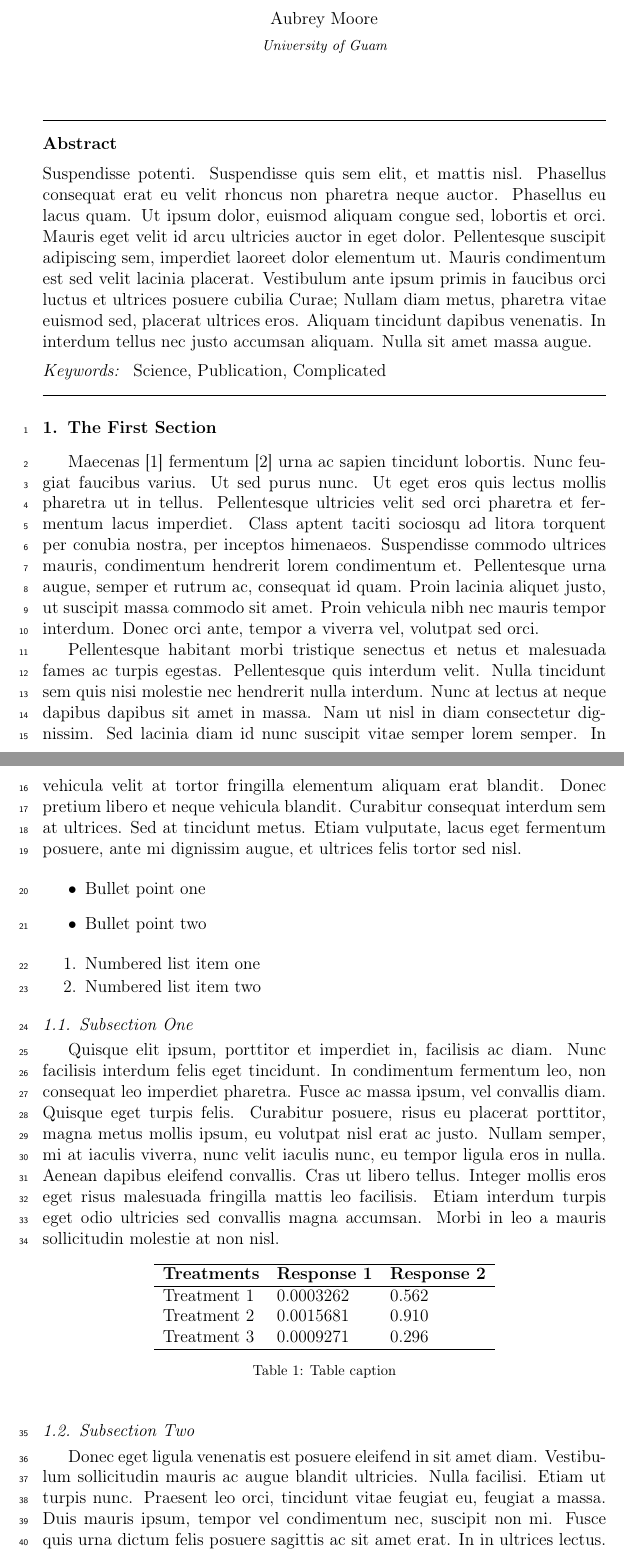
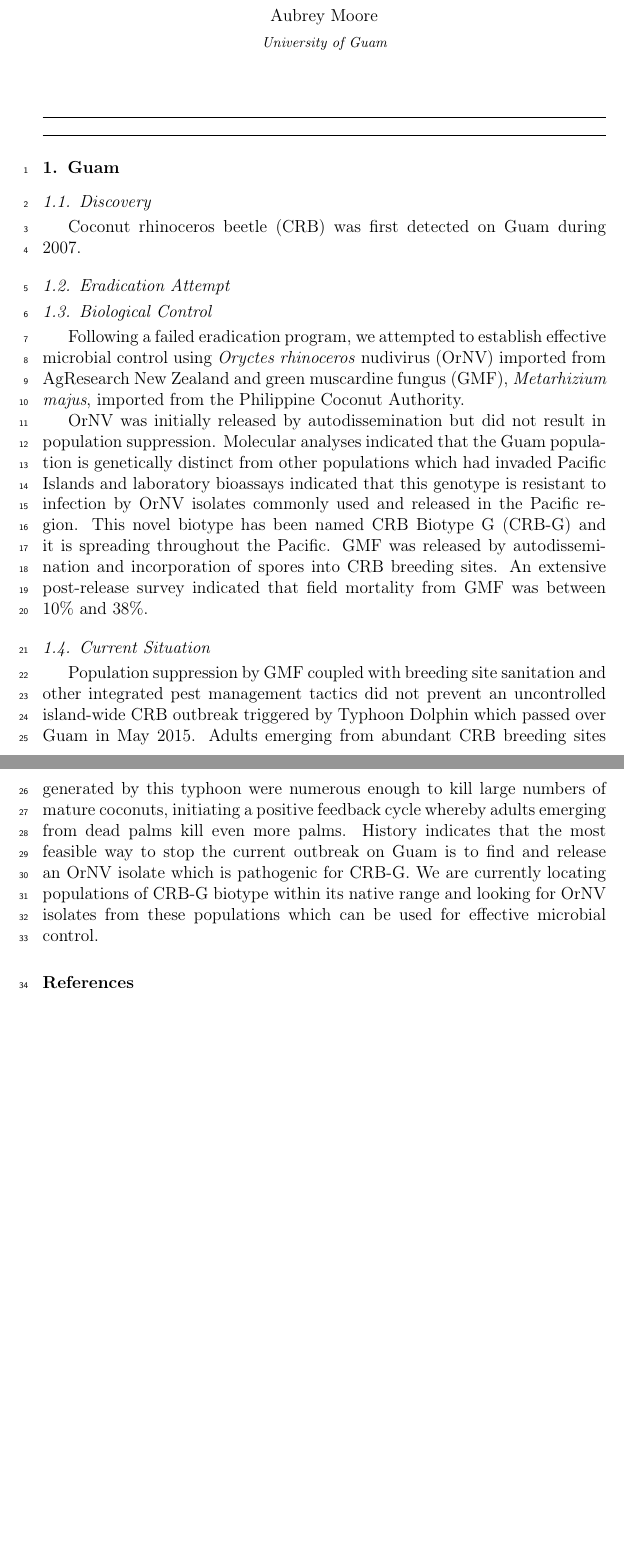
Before and after one commit to aubreymoore/CRB-Review---Guam-Section, a LaTeX paper (elsarticle-template-1-num.tex): two parts of pages 1 and 2 of 4 before the commit and two parts of pages 1 and 2 of 2 after it, joined at a grey line, cut so that both start at the same text, the shorter picture padded with empty space. Compiled offline with pdfLaTeX.

Commit message:
built structure

```diff
--- a/elsarticle-template-1-num.tex
+++ b/elsarticle-template-1-num.tex
@@ -104,19 +104,19 @@
 
 \address{University of Guam}
 
-\begin{abstract}
-%% Text of abstract
-Suspendisse potenti. Suspendisse quis sem elit, et mattis nisl. Phasellus consequat erat eu velit rhoncus non pharetra neque auctor. Phasellus eu lacus quam. Ut ipsum dolor, euismod aliquam congue sed, lobortis et orci. Mauris eget velit id arcu ultricies auctor in eget dolor. Pellentesque suscipit adipiscing sem, imperdiet laoreet dolor elementum ut. Mauris condimentum est sed velit lacinia placerat. Vestibulum ante ipsum primis in faucibus orci luctus et ultrices posuere cubilia Curae; Nullam diam metus, pharetra vitae euismod sed, placerat ultrices eros. Aliquam tincidunt dapibus venenatis. In interdum tellus nec justo accumsan aliquam. Nulla sit amet massa augue.
-\end{abstract}
+%\begin{abstract}
+%%% Text of abstract
+%Suspendisse potenti. Suspendisse quis sem elit, et mattis nisl. Phasellus consequat erat eu velit rhoncus non pharetra neque auctor. Phasellus eu lacus quam. Ut ipsum dolor, euismod aliquam congue sed, lobortis et orci. Mauris eget velit id arcu ultricies auctor in eget dolor. Pellentesque suscipit adipiscing sem, imperdiet laoreet dolor elementum ut. Mauris condimentum est sed velit lacinia placerat. Vestibulum ante ipsum primis in faucibus orci luctus et ultrices posuere cubilia Curae; Nullam diam metus, pharetra vitae euismod sed, placerat ultrices eros. Aliquam tincidunt dapibus venenatis. In interdum tellus nec justo accumsan aliquam. Nulla sit amet massa augue.
+%\end{abstract}
 
-\begin{keyword}
-Science \sep Publication \sep Complicated
-%% keywords here, in the form: keyword \sep keyword
-
-%% MSC codes here, in the form: \MSC code \sep code
-%% or \MSC[2008] code \sep code (2000 is the default)
-
-\end{keyword}
+%\begin{keyword}
+%Science \sep Publication \sep Complicated
+%%% keywords here, in the form: keyword \sep keyword
+%
+%%% MSC codes here, in the form: \MSC code \sep code
+%%% or \MSC[2008] code \sep code (2000 is the default)
+%
+%\end{keyword}
 
 \end{frontmatter}
 
@@ -126,41 +126,19 @@ Science \sep Publication \sep Complicated
 \linenumbers
 
 %% main text
-\section{The First Section}
-\label{S:1}
+\section{Guam}
 
-Maecenas \cite{Smith:2012qr} fermentum \cite{Smith:2013jd} urna ac sapien tincidunt lobortis. Nunc feugiat faucibus varius. Ut sed purus nunc. Ut eget eros quis lectus mollis pharetra ut in tellus. Pellentesque ultricies velit sed orci pharetra et fermentum lacus imperdiet. Class aptent taciti sociosqu ad litora torquent per conubia nostra, per inceptos himenaeos. Suspendisse commodo ultrices mauris, condimentum hendrerit lorem condimentum et. Pellentesque urna augue, semper et rutrum ac, consequat id quam. Proin lacinia aliquet justo, ut suscipit massa commodo sit amet. Proin vehicula nibh nec mauris tempor interdum. Donec orci ante, tempor a viverra vel, volutpat sed orci.
+\subsection{Discovery}
 
-Pellentesque habitant morbi tristique senectus et netus et malesuada fames ac turpis egestas. Pellentesque quis interdum velit. Nulla tincidunt sem quis nisi molestie nec hendrerit nulla interdum. Nunc at lectus at neque dapibus dapibus sit amet in massa. Nam ut nisl in diam consectetur dignissim. Sed lacinia diam id nunc suscipit vitae semper lorem semper. In vehicula velit at tortor fringilla elementum aliquam erat blandit. Donec pretium libero et neque vehicula blandit. Curabitur consequat interdum sem at ultrices. Sed at tincidunt metus. Etiam vulputate, lacus eget fermentum posuere, ante mi dignissim augue, et ultrices felis tortor sed nisl.
+Coconut rhinoceros beetle (CRB) was first detected on Guam during 2007.
 
-\begin{itemize}
-\item Bullet point one
-\item Bullet point two
-\end{itemize}
+\subsection{Eradication Attempt}
 
-\begin{enumerate}
-\item Numbered list item one
-\item Numbered list item two
-\end{enumerate}
+\subsection{Biological Control}
+Following a failed eradication program, we attempted to establish effective microbial control using \textit{Oryctes rhinoceros} nudivirus (OrNV) imported from AgResearch New Zealand and green muscardine fungus (GMF), \textit{Metarhizium majus}, imported from the Philippine Coconut Authority.
 
-\subsection{Subsection One}
+OrNV was initially released by autodissemination but did not result in population suppression. Molecular analyses indicated that the Guam population is genetically distinct from other populations which had invaded Pacific Islands and laboratory bioassays indicated that this genotype is resistant to infection by OrNV isolates commonly used and released in the Pacific region. This novel biotype has been named CRB Biotype G (CRB-G) and it is spreading throughout the Pacific. GMF was released by autodissemination and incorporation of spores into CRB breeding sites. An extensive post-release survey indicated that field mortality from GMF was between 10\% and 38\%.
 
-Quisque elit ipsum, porttitor et imperdiet in, facilisis ac diam. Nunc facilisis interdum felis eget tincidunt. In condimentum fermentum leo, non consequat leo imperdiet pharetra. Fusce ac massa ipsum, vel convallis diam. Quisque eget turpis felis. Curabitur posuere, risus eu placerat porttitor, magna metus mollis ipsum, eu volutpat nisl erat ac justo. Nullam semper, mi at iaculis viverra, nunc velit iaculis nunc, eu tempor ligula eros in nulla. Aenean dapibus eleifend convallis. Cras ut libero tellus. Integer mollis eros eget risus malesuada fringilla mattis leo facilisis. Etiam interdum turpis eget odio ultricies sed convallis magna accumsan. Morbi in leo a mauris sollicitudin molestie at non nisl.
+\subsection{Current Situation}
+Population suppression by GMF coupled with breeding site sanitation and other integrated pest management tactics did not prevent an uncontrolled island-wide CRB outbreak triggered by Typhoon Dolphin which passed over Guam in May 2015. Adults emerging from abundant CRB breeding sites generated by this typhoon were numerous enough to kill large numbers of mature coconuts, initiating a positive feedback cycle whereby adults emerging from dead palms kill even more palms. History indicates that the most feasible way to stop the current outbreak on Guam is to find and release an OrNV isolate which is pathogenic for CRB-G. We are currently locating populations of CRB-G biotype within its native range and looking for OrNV isolates from these populations which can be used for effective microbial control.
 
-\begin{table}[h]
-\centering
-\begin{tabular}{l l l}
-\hline
-\textbf{Treatments} & \textbf{Response 1} & \textbf{Response 2}\\
-\hline
-Treatment 1 & 0.0003262 & 0.562 \\
-Treatment 2 & 0.0015681 & 0.910 \\
-Treatment 3 & 0.0009271 & 0.296 \\
-\hline
-\end{tabular}
-\caption{Table caption}
-\end{table}
-
-\subsection{Subsection Two}
-
-Donec eget ligula venenatis est posuere eleifend in sit amet diam. Vestibulum sollicitudin mauris ac augue blandit ultricies. Nulla facilisi. Etiam ut turpis nunc. Praesent leo orci, tincidunt vitae feugiat eu, feugiat a massa. Duis mauris ipsum, tempor vel condimentum nec, suscipit non mi. Fusce quis urna dictum felis posuere sagittis ac sit amet erat. In in ultrices lectus. Nulla vitae ipsum lectus, a gravida erat. Etiam quam nisl, blandit ut porta in, accumsan a nibh. Phasellus sodales euismod dolor sit amet elementum. Phasellus varius placerat erat, nec gravida libero pellentesque id. Fusce nisi ante, euismod nec cursus at, suscipit a enim. Nulla facilisi.
```
Also changed, not shown: elsarticle-template-1-num.tex (77 more changed lines).
